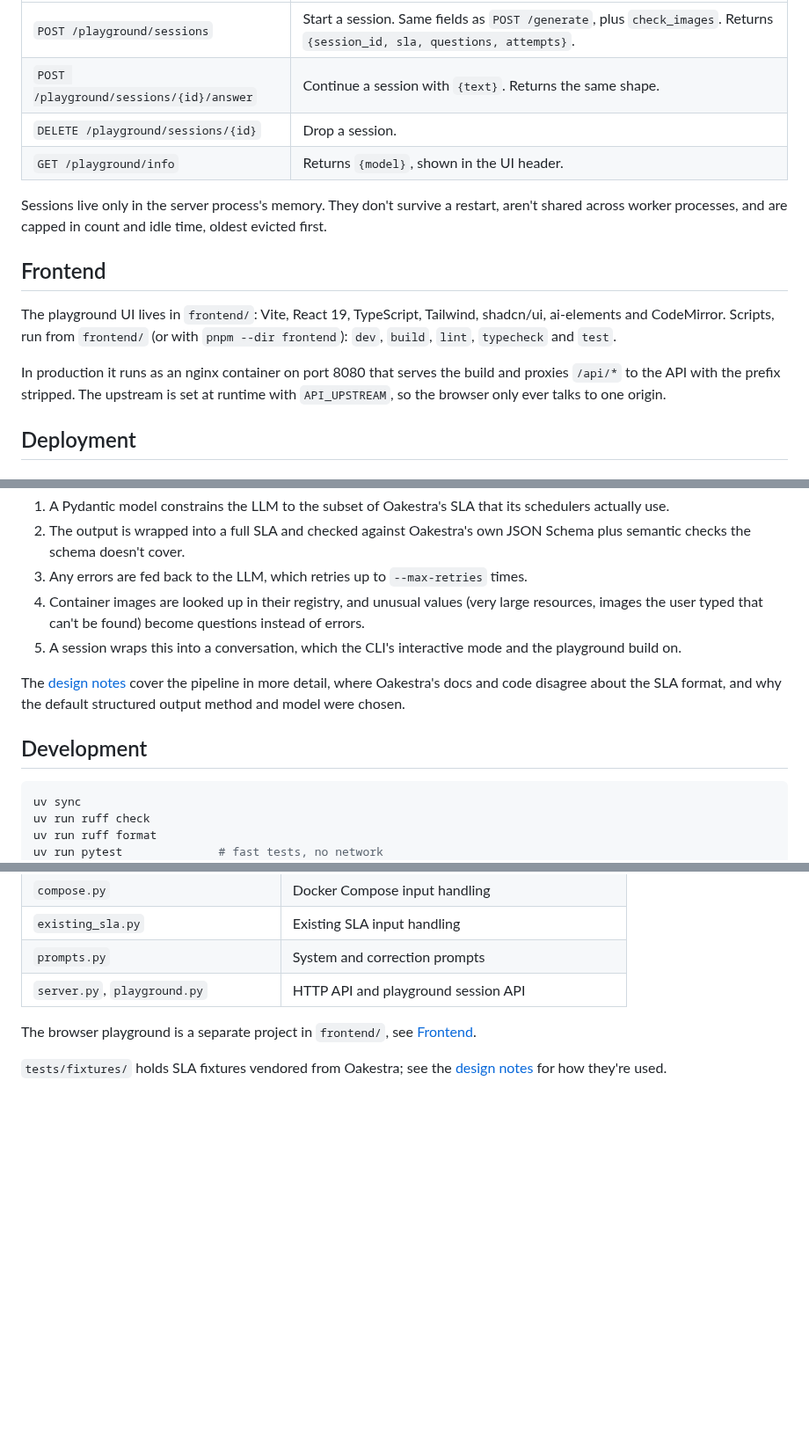
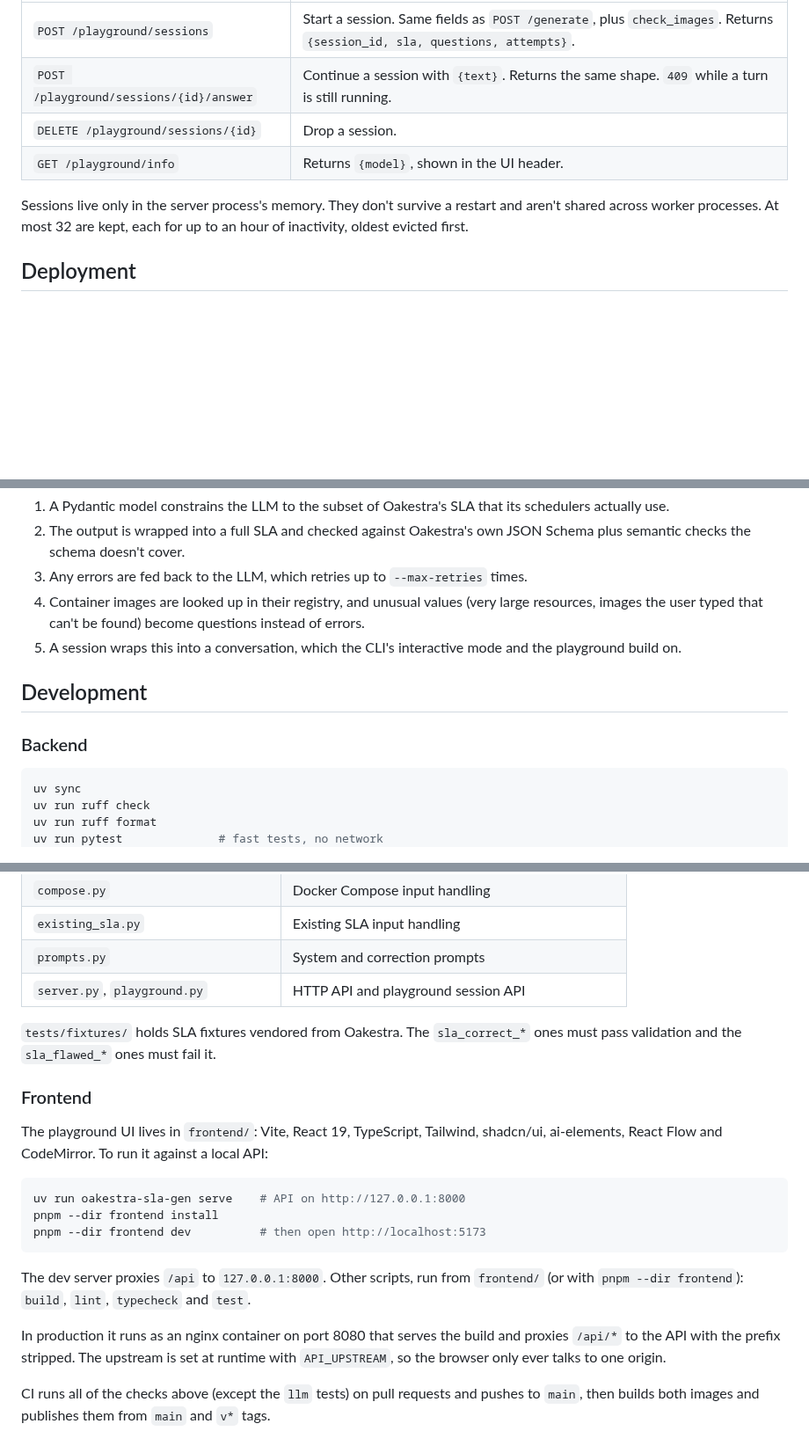
Before and after one commit to robertjndw/oakestra-sla-gen, a Markdown page: README.md, 3 parts joined by grey strips. Shown at 88% size. Drawn GitHub-style; folded sections open; blank space fills up the shorter version.

````diff
--- a/README.md
+++ b/README.md
@@ -282,24 +295,15 @@ The dev server proxies `/api` to `127.0.0.1:8000`.
 | Endpoint | Description |
 |---|---|
 | `POST /playground/sessions` | Start a session. Same fields as `POST /generate`, plus `check_images`. Returns `{session_id, sla, questions, attempts}`. |
-| `POST /playground/sessions/{id}/answer` | Continue a session with `{text}`. Returns the same shape. |
+| `POST /playground/sessions/{id}/answer` | Continue a session with `{text}`. Returns the same shape. `409` while a turn is still running. |
 | `DELETE /playground/sessions/{id}` | Drop a session. |
 | `GET /playground/info` | Returns `{model}`, shown in the UI header. |
 
-Sessions live only in the server process's memory. They don't survive a restart, aren't shared
-across worker processes, and are capped in count and idle time, oldest evicted first.
+Sessions live only in the server process's memory. They don't survive a restart and aren't
+shared across worker processes. At most 32 are kept, each for up to an hour of inactivity,
+oldest evicted first.
 
 </details>
-
-## Frontend
-
-The playground UI lives in `frontend/`: Vite, React 19, TypeScript, Tailwind, shadcn/ui,
-ai-elements and CodeMirror. Scripts, run from `frontend/` (or with `pnpm --dir frontend`):
-`dev`, `build`, `lint`, `typecheck` and `test`.
-
-In production it runs as an nginx container on port 8080 that serves the build and proxies
-`/api/*` to the API with the prefix stripped. The upstream is set at runtime with
-`API_UPSTREAM`, so the browser only ever talks to one origin.
 
 ## Deployment
 
@@ -385,11 +389,9 @@ it off 8000 or 8080.
 5. A session wraps this into a conversation, which the CLI's interactive mode and the
    playground build on.
 
-The [design notes](docs/design.md) cover the pipeline in more detail, where Oakestra's docs and
-code disagree about the SLA format, and why the default structured output method and model
-were chosen.
+## Development
 
-## Development
+### Backend
 
 ```sh
 uv sync
@@ -413,7 +415,26 @@ The code lives in `src/oakestra_sla_gen/`:
 | `prompts.py` | System and correction prompts |
 | `server.py`, `playground.py` | HTTP API and playground session API |
 
-The browser playground is a separate project in `frontend/`, see [Frontend](#frontend).
+`tests/fixtures/` holds SLA fixtures vendored from Oakestra. The `sla_correct_*` ones must pass
+validation and the `sla_flawed_*` ones must fail it.
 
-`tests/fixtures/` holds SLA fixtures vendored from Oakestra; see the
-[design notes](docs/design.md#test-fixtures) for how they're used.
+### Frontend
+
+The playground UI lives in `frontend/`: Vite, React 19, TypeScript, Tailwind, shadcn/ui,
+ai-elements, React Flow and CodeMirror. To run it against a local API:
+
+```sh
+uv run oakestra-sla-gen serve    # API on http://127.0.0.1:8000
+pnpm --dir frontend install
+pnpm --dir frontend dev          # then open http://localhost:5173
+```
+
+The dev server proxies `/api` to `127.0.0.1:8000`. Other scripts, run from `frontend/` (or
+with `pnpm --dir frontend`): `build`, `lint`, `typecheck` and `test`.
+
+In production it runs as an nginx container on port 8080 that serves the build and proxies
+`/api/*` to the API with the prefix stripped. The upstream is set at runtime with
+`API_UPSTREAM`, so the browser only ever talks to one origin.
+
+CI runs all of the checks above (except the `llm` tests) on pull requests and pushes to `main`,
+then builds both images and publishes them from `main` and `v*` tags.
````
Also changed, not shown: other parts of README.md (+37 -24 lines), docs/images/playground-code.png (added), docs/images/playground-draft.png (added), docs/images/playground-empty.png (added).
